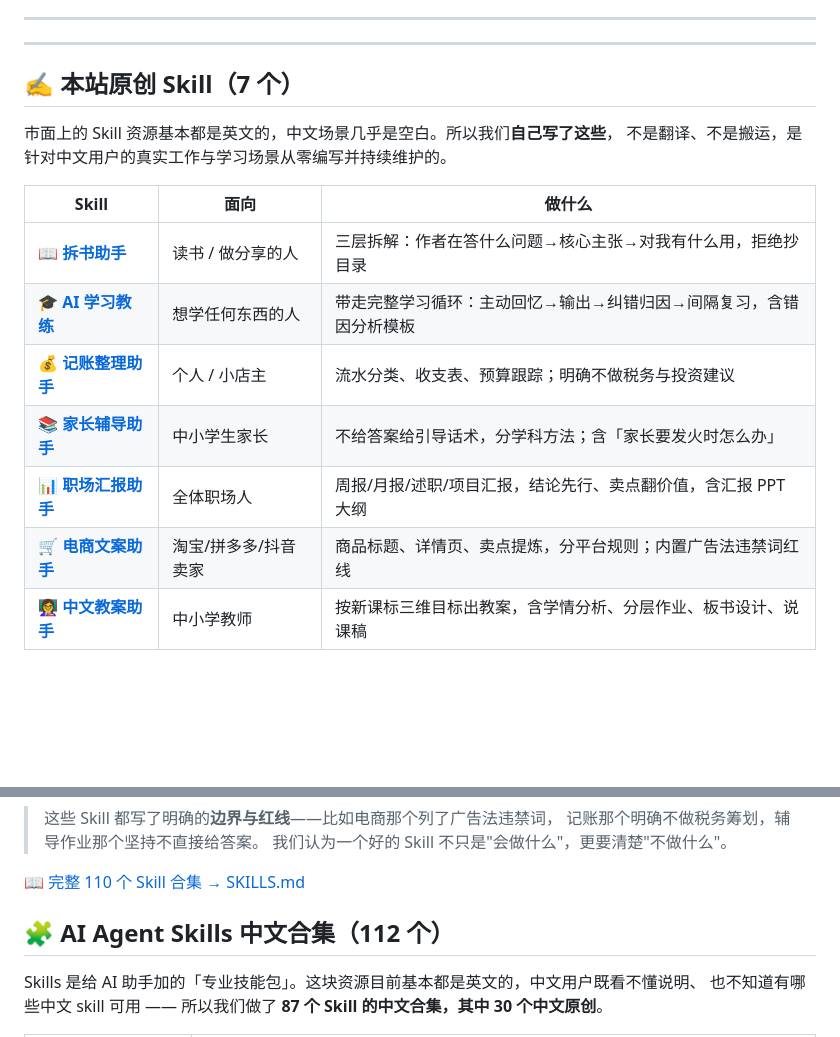
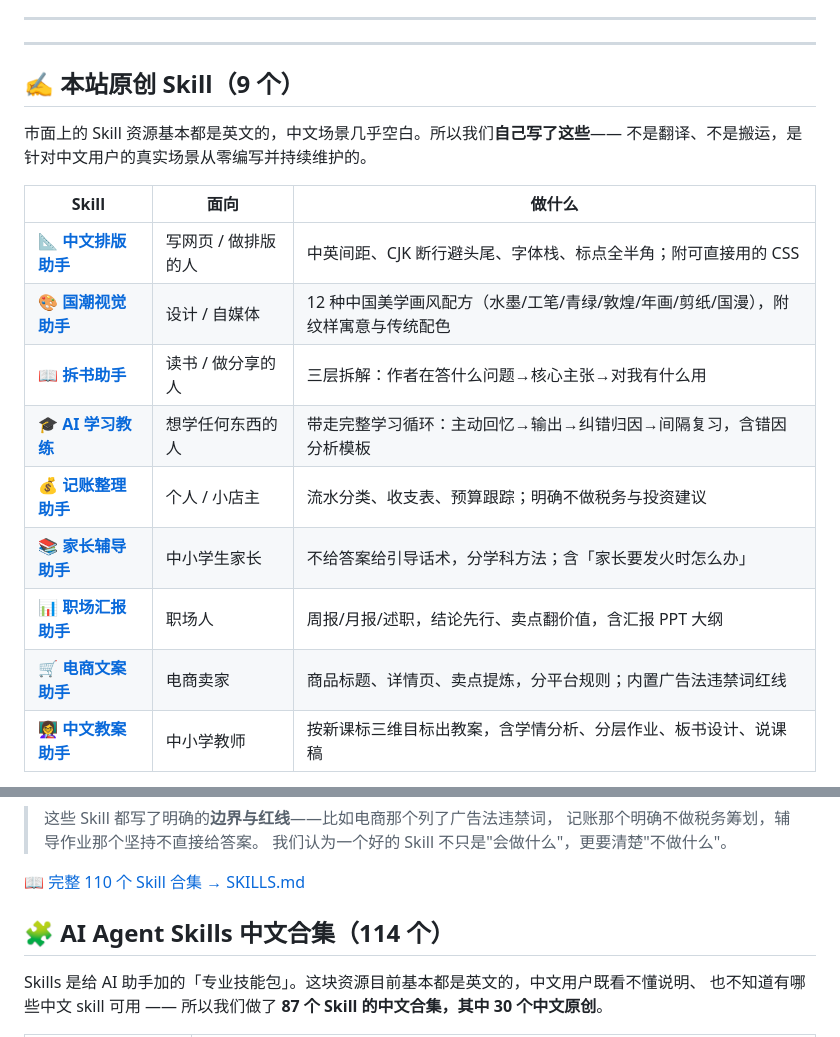
Before and after one commit to sanhuang520-ship-it/awesome-chinese-ai-tools, a Markdown page: README.md, 2 parts joined by grey strips. Rendered like a GitHub page; blank space fills up the shorter version.

Commit message:
docs: 原创 Skill 更新为 9 个（+国潮视觉/中文排版）

```diff
--- a/README.md
+++ b/README.md
@@ -34,19 +34,21 @@
 
 ---
 
-## ✍️ 本站原创 Skill（7 个）
+## ✍️ 本站原创 Skill（9 个）
 
-市面上的 Skill 资源基本都是英文的，中文场景几乎是空白。所以我们**自己写了这些**，
-不是翻译、不是搬运，是针对中文用户的真实工作与学习场景从零编写并持续维护的。
+市面上的 Skill 资源基本都是英文的，中文场景几乎空白。所以我们**自己写了这些**——
+不是翻译、不是搬运，是针对中文用户的真实场景从零编写并持续维护的。
 
 | Skill | 面向 | 做什么 |
 |-------|------|--------|
-| **[📖 拆书助手](https://github.com/sanhuang520-ship-it/awesome-chinese-ai-tools/tree/main/skills/book-digest-cn)** | 读书 / 做分享的人 | 三层拆解：作者在答什么问题→核心主张→对我有什么用，拒绝抄目录 |
+| **[📐 中文排版助手](https://github.com/sanhuang520-ship-it/awesome-chinese-ai-tools/tree/main/skills/chinese-typography)** | 写网页 / 做排版的人 | 中英间距、CJK 断行避头尾、字体栈、标点全半角；附可直接用的 CSS |
+| **[🎨 国潮视觉助手](https://github.com/sanhuang520-ship-it/awesome-chinese-ai-tools/tree/main/skills/guochao-visual-cn)** | 设计 / 自媒体 | 12 种中国美学画风配方（水墨/工笔/青绿/敦煌/年画/剪纸/国漫），附纹样寓意与传统配色 |
+| **[📖 拆书助手](https://github.com/sanhuang520-ship-it/awesome-chinese-ai-tools/tree/main/skills/book-digest-cn)** | 读书 / 做分享的人 | 三层拆解：作者在答什么问题→核心主张→对我有什么用 |
 | **[🎓 AI 学习教练](https://github.com/sanhuang520-ship-it/awesome-chinese-ai-tools/tree/main/skills/ai-learning-coach)** | 想学任何东西的人 | 带走完整学习循环：主动回忆→输出→纠错归因→间隔复习，含错因分析模板 |
 | **[💰 记账整理助手](https://github.com/sanhuang520-ship-it/awesome-chinese-ai-tools/tree/main/skills/bookkeeping-cn)** | 个人 / 小店主 | 流水分类、收支表、预算跟踪；明确不做税务与投资建议 |
 | **[📚 家长辅导助手](https://github.com/sanhuang520-ship-it/awesome-chinese-ai-tools/tree/main/skills/homework-tutor-cn)** | 中小学生家长 | 不给答案给引导话术，分学科方法；含「家长要发火时怎么办」 |
-| **[📊 职场汇报助手](https://github.com/sanhuang520-ship-it/awesome-chinese-ai-tools/tree/main/skills/chinese-work-report)** | 全体职场人 | 周报/月报/述职/项目汇报，结论先行、卖点翻价值，含汇报 PPT 大纲 |
-| **[🛒 电商文案助手](https://github.com/sanhuang520-ship-it/awesome-chinese-ai-tools/tree/main/skills/ecommerce-copywriting)** | 淘宝/拼多多/抖音卖家 | 商品标题、详情页、卖点提炼，分平台规则；内置广告法违禁词红线 |
+| **[📊 职场汇报助手](https://github.com/sanhuang520-ship-it/awesome-chinese-ai-tools/tree/main/skills/chinese-work-report)** | 职场人 | 周报/月报/述职，结论先行、卖点翻价值，含汇报 PPT 大纲 |
+| **[🛒 电商文案助手](https://github.com/sanhuang520-ship-it/awesome-chinese-ai-tools/tree/main/skills/ecommerce-copywriting)** | 电商卖家 | 商品标题、详情页、卖点提炼，分平台规则；内置广告法违禁词红线 |
 | **[👩‍🏫 中文教案助手](https://github.com/sanhuang520-ship-it/awesome-chinese-ai-tools/tree/main/skills/chinese-lesson-plan)** | 中小学教师 | 按新课标三维目标出教案，含学情分析、分层作业、板书设计、说课稿 |
 
 📋 **[看看它们实际输出什么 → EXAMPLES.md](EXAMPLES.md)**（真实片段：教案目标怎么写、电商文案怎么避违禁词、辅导话术长什么样）
@@ -74,7 +76,7 @@ npx skills add https://github.com/sanhuang520-ship-it/awesome-chinese-ai-tools -
 
 📖 [完整 110 个 Skill 合集 → SKILLS.md](SKILLS.md)
 
-## 🧩 AI Agent Skills 中文合集（112 个）
+## 🧩 AI Agent Skills 中文合集（114 个）
 
 Skills 是给 AI 助手加的「专业技能包」。这块资源目前基本都是英文的，中文用户既看不懂说明、
 也不知道有哪些中文 skill 可用 —— 所以我们做了 **87 个 Skill 的中文合集，其中 30 个中文原创**。
```
